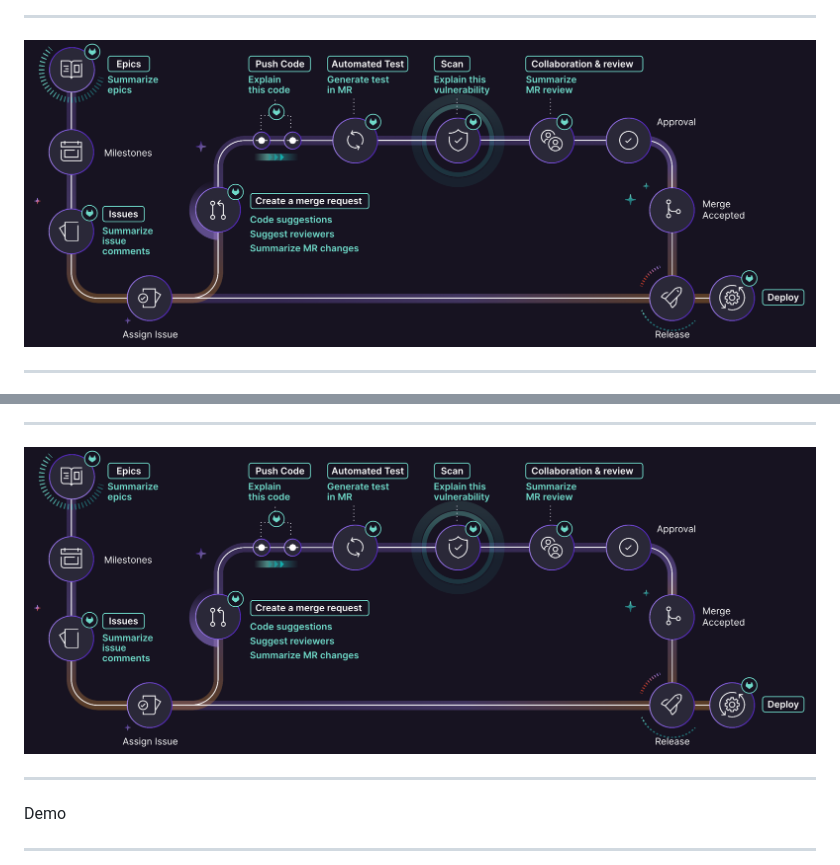
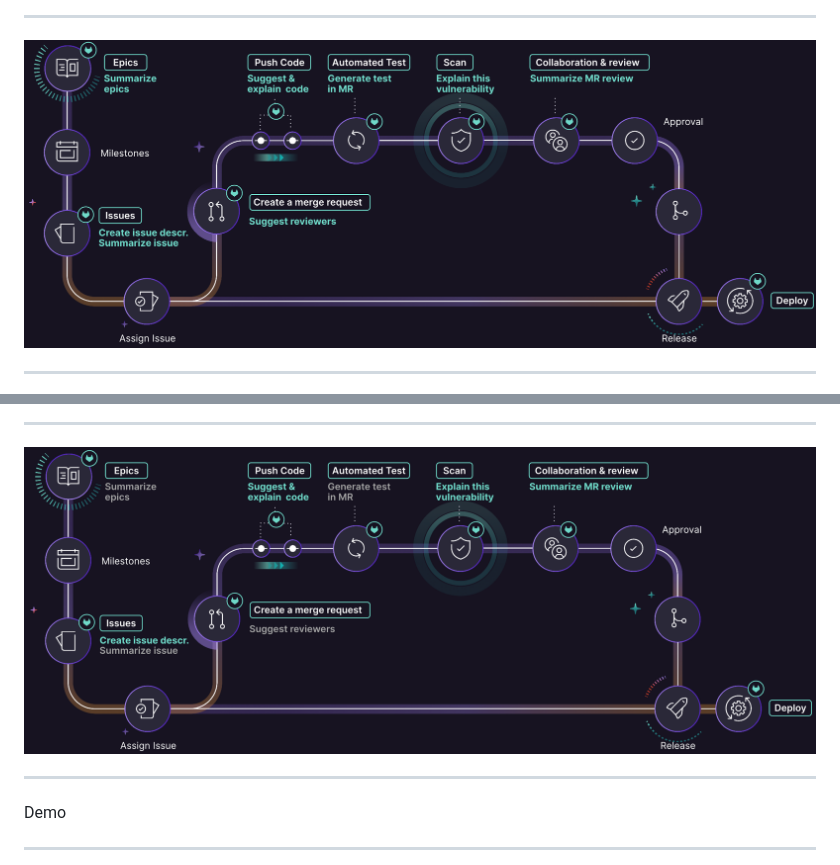
Before and after one commit to cleygraf/paas, a Markdown page: src/ai.md, 2 parts joined by grey strips. GitHub-like rendering; pictures changed too: assets/gitlab-ai-workflow-to-demo.png (added), assets/gitlab-ai-workflow.png.

```diff
--- a/src/ai.md
+++ b/src/ai.md
@@ -148,7 +148,7 @@ section {
 ---
 <!-- header:  "Flow of demo" -->
 
-![bg w:90% vertical](./../assets/gitlab-ai-workflow.png)
+![bg w:90% vertical](./../assets/gitlab-ai-workflow-to-demo.png)
 
 <!-- footer: "" -->
 ---
```
Also changed, not shown: other parts of src/ai.md (+9 -11 lines).
